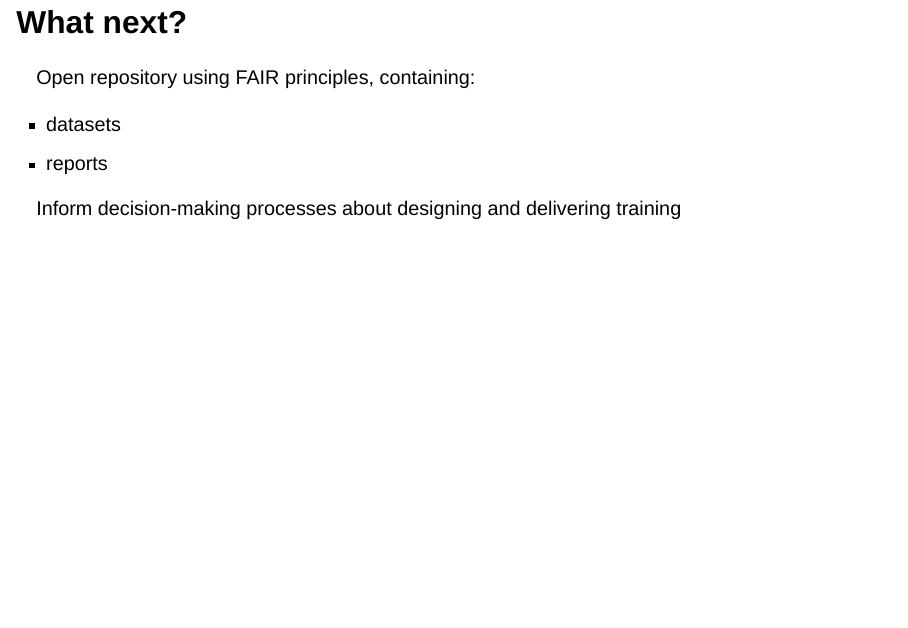
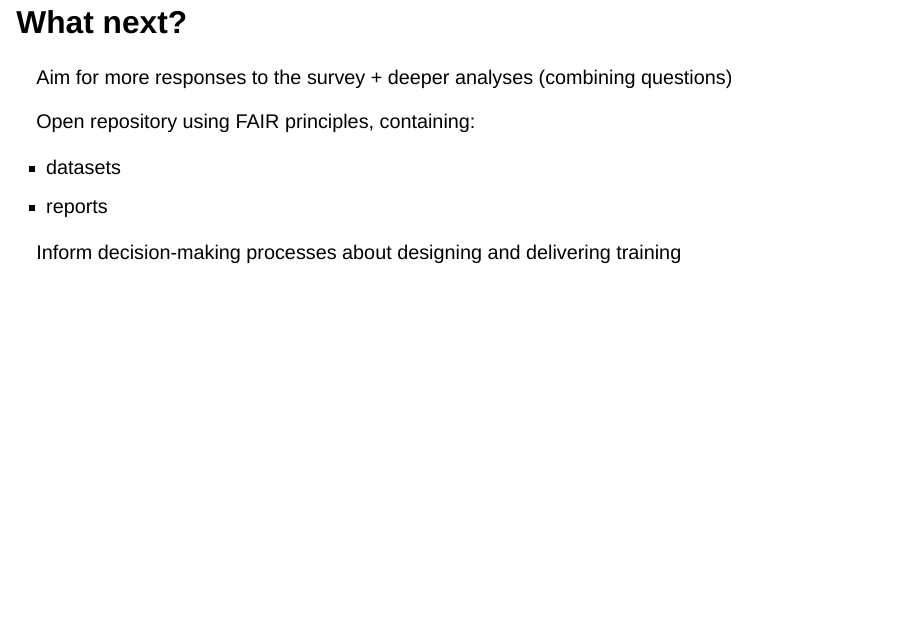
Before and after one commit to WarwickCIM/drtp-contributions, a Quarto document (slides/2026-09-10_RSECon/index.qmd): page 34 of 37. Rendered offline with R 4.5, knitr and Pandoc in place of Quarto, with nearby package versions; drawn as Slidy slides in place of the format the file asks for; some code elsewhere in the file could not run offline.

Commit message:
Minor update

```diff
--- a/slides/2026-09-10_RSECon/index.qmd
+++ b/slides/2026-09-10_RSECon/index.qmd
@@ -713,6 +713,8 @@ To fill with some results
 
 # What next?
 
+Aim for more responses to the survey + deeper analyses (combining questions)
+
 Open repository using FAIR principles, containing:
 
 - datasets
```
Also changed, not shown: 2 other files.
